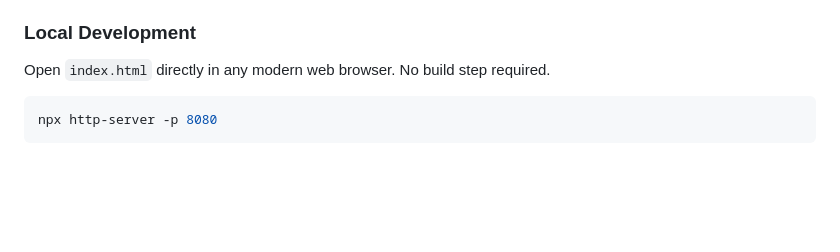
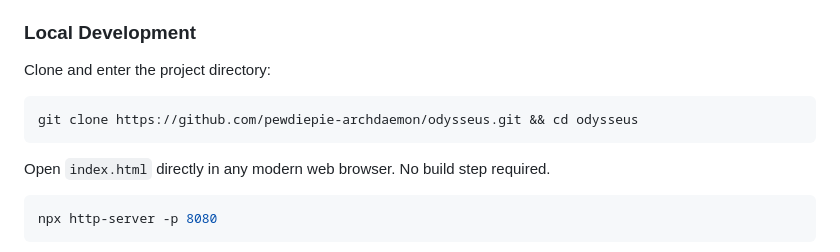
Before and after one commit to ahsam991/ECRM-tutorial, a Markdown page: README.md, the part around the change. Drawn GitHub-style; blank space fills up the shorter version.

Commit message:
Add required clone command to local development docs

````diff
--- a/README.md
+++ b/README.md
@@ -371,6 +371,12 @@ consumer_dialer_list → consumer_dialer_br_assignments → consumer_dialer_cont
 
 ### Local Development
 
+Clone and enter the project directory:
+
+```bash
+git clone https://github.com/pewdiepie-archdaemon/odysseus.git && cd odysseus
+```
+
 Open `index.html` directly in any modern web browser. No build step required.
 
 ```bash
````
